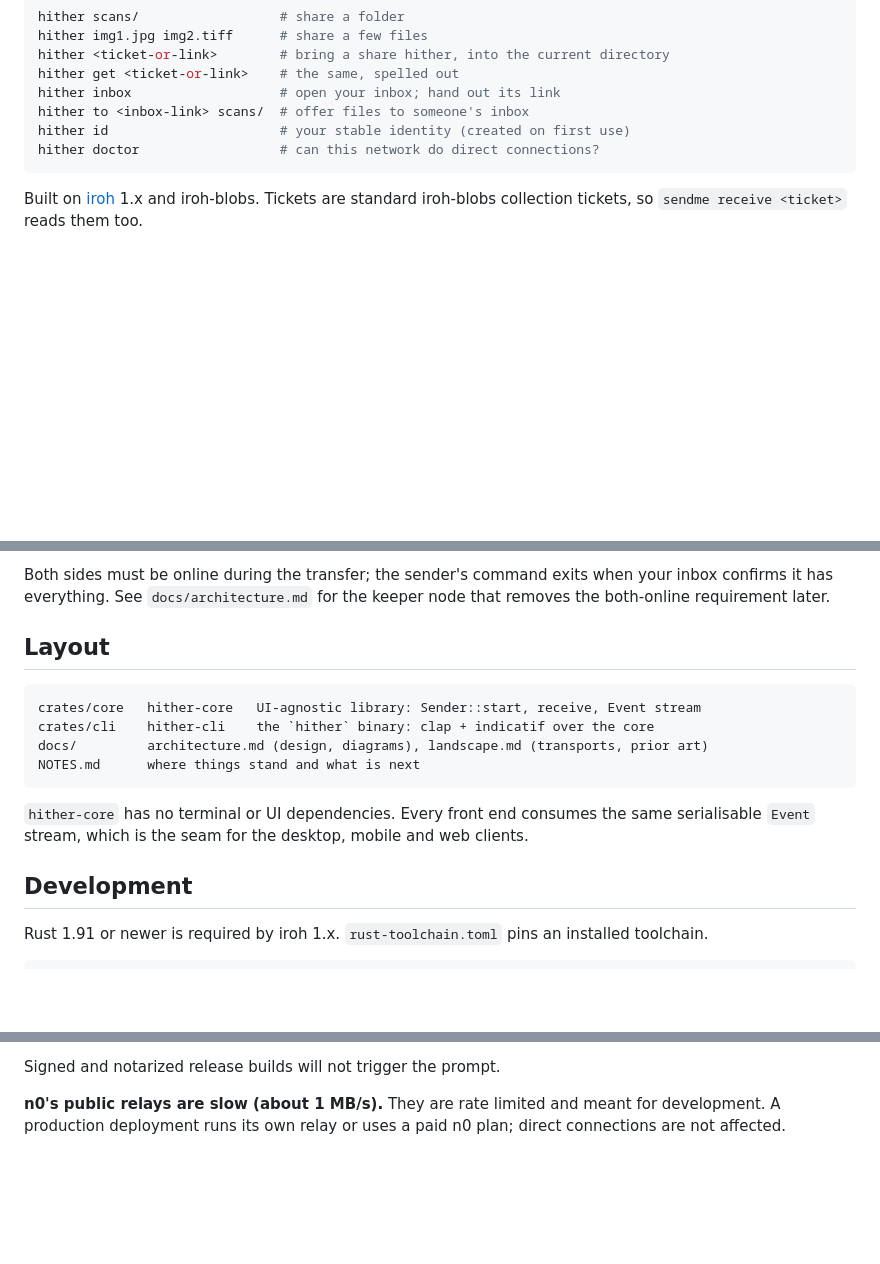
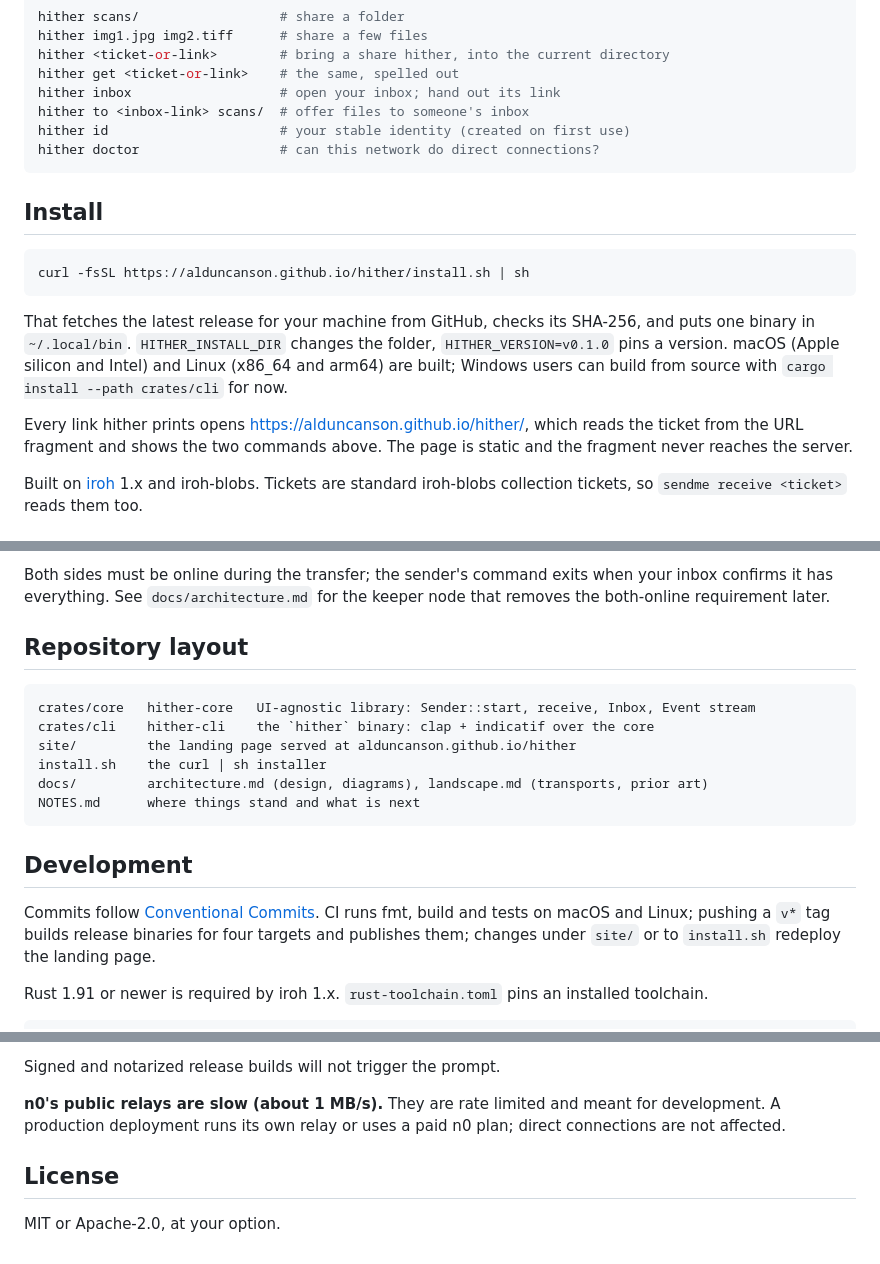
Before and after one commit to alDuncanson/hither, a Markdown page: README.md, 3 parts joined by grey strips. GitHub-like rendering; blank space fills up the shorter version.

Commit message:
docs: install instructions, distribution decision, deferred relay
Co-Authored-By: Claude Fable 5.1 <noreply@anthropic.com>

````diff
--- a/README.md
+++ b/README.md
@@ -16,6 +16,22 @@ hither to <inbox-link> scans/  # offer files to someone's inbox
 hither id                      # your stable identity (created on first use)
 hither doctor                  # can this network do direct connections?
 ```
+
+## Install
+
+```sh
+curl -fsSL https://alduncanson.github.io/hither/install.sh | sh
+```
+
+That fetches the latest release for your machine from GitHub, checks its
+SHA-256, and puts one binary in `~/.local/bin`. `HITHER_INSTALL_DIR` changes
+the folder, `HITHER_VERSION=v0.1.0` pins a version. macOS (Apple silicon and
+Intel) and Linux (x86_64 and arm64) are built; Windows users can build from
+source with `cargo install --path crates/cli` for now.
+
+Every link hither prints opens https://alduncanson.github.io/hither/, which
+reads the ticket from the URL fragment and shows the two commands above.
+The page is static and the fragment never reaches the server.
 
 Built on [iroh](https://iroh.computer) 1.x and iroh-blobs. Tickets are
 standard iroh-blobs collection tickets, so `sendme receive <ticket>` reads
@@ -73,20 +89,23 @@ Both sides must be online during the transfer; the sender's command exits
 when your inbox confirms it has everything. See `docs/architecture.md` for
 the keeper node that removes the both-online requirement later.
 
-## Layout
+## Repository layout
 
 ```
-crates/core   hither-core   UI-agnostic library: Sender::start, receive, Event stream
+crates/core   hither-core   UI-agnostic library: Sender::start, receive, Inbox, Event stream
 crates/cli    hither-cli    the `hither` binary: clap + indicatif over the core
+site/         the landing page served at alduncanson.github.io/hither
+install.sh    the curl | sh installer
 docs/         architecture.md (design, diagrams), landscape.md (transports, prior art)
 NOTES.md      where things stand and what is next
 ```
 
-`hither-core` has no terminal or UI dependencies. Every front end consumes
-the same serialisable `Event` stream, which is the seam for the desktop,
-mobile and web clients.
+## Development
 
-## Development
+Commits follow [Conventional Commits](https://www.conventionalcommits.org).
+CI runs fmt, build and tests on macOS and Linux; pushing a `v*` tag builds
+release binaries for four targets and publishes them; changes under `site/`
+or to `install.sh` redeploy the landing page.
 
 Rust 1.91 or newer is required by iroh 1.x. `rust-toolchain.toml` pins an
 installed toolchain.
@@ -144,3 +163,7 @@ Signed and notarized release builds will not trigger the prompt.
 **n0's public relays are slow (about 1 MB/s).** They are rate limited and
 meant for development. A production deployment runs its own relay or uses a
 paid n0 plan; direct connections are not affected.
+
+## License
+
+MIT or Apache-2.0, at your option.
````
Also changed, not shown: NOTES.md (+15 -6 lines), docs/architecture.md (+7 -4 lines).
